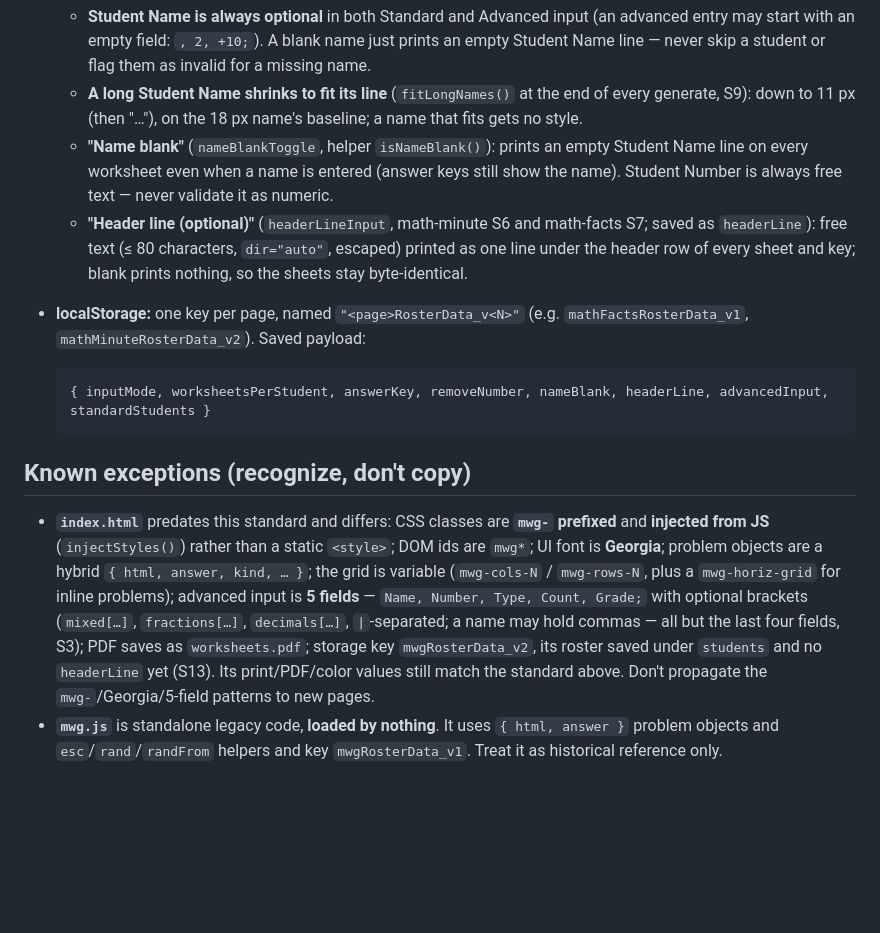
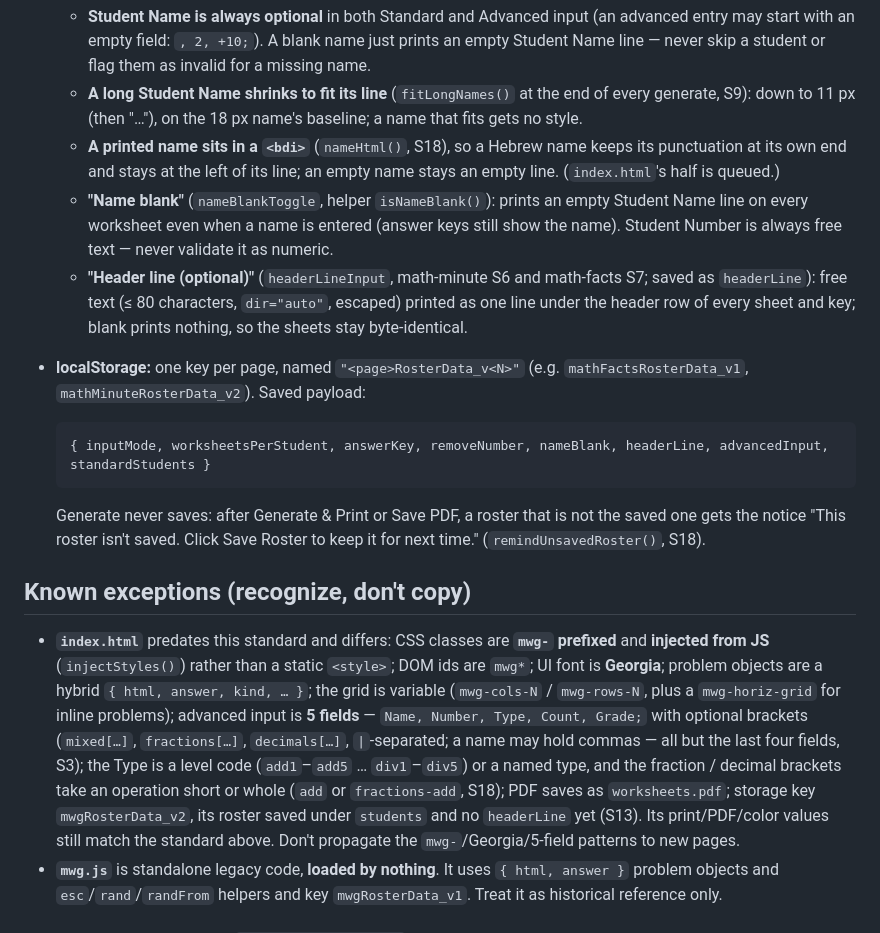
Before and after one commit to Hbleiberg/mathsheet, a Markdown page: CLAUDE.md, the part around the change. GitHub-like rendering; blank space fills up the shorter version.

Commit message:
CLAUDE.md: the unsaved-roster notice, the isolated printed name, index's type codes
Three lines for what S18 made shared or found undocumented: Generate never
saves and says so when the roster is not the saved one (all three pages); a
printed name sits in a <bdi> (the twins; index's half queued); index's
Advanced Type is a level code or a named type, its fraction / decimal brackets
short or whole.

Co-Authored-By: Claude Opus 5.5 <noreply@anthropic.com>
Claude-Session: https://claude.ai/code/session_01KpHdkPyj5s1MeEy4PyLfbY

````diff
--- a/CLAUDE.md
+++ b/CLAUDE.md
@@ -222,6 +222,8 @@ PDF is a rasterized mirror of the print layout (so output matches print exactly)
     Student Name line — never skip a student or flag them as invalid for a missing name.
   - **A long Student Name shrinks to fit its line** (`fitLongNames()` at the end of every generate, S9):
     down to 11 px (then "…"), on the 18 px name's baseline; a name that fits gets no style.
+  - **A printed name sits in a `<bdi>`** (`nameHtml()`, S18), so a Hebrew name keeps its punctuation at its own
+    end and stays at the left of its line; an empty name stays an empty line. (`index.html`'s half is queued.)
   - **"Name blank"** (`nameBlankToggle`, helper `isNameBlank()`): prints an empty Student
     Name line on every worksheet even when a name is entered (answer keys still show the
     name). Student Number is always free text — never validate it as numeric.
@@ -233,6 +235,8 @@ PDF is a rasterized mirror of the print layout (so output matches print exactly)
   ```js
   { inputMode, worksheetsPerStudent, answerKey, removeNumber, nameBlank, headerLine, advancedInput, standardStudents }
   ```
+  Generate never saves: after Generate & Print or Save PDF, a roster that is not the saved one gets the notice "This
+  roster isn't saved. Click Save Roster to keep it for next time." (`remindUnsavedRoster()`, S18).
 
 ## Known exceptions (recognize, don't copy)
 
@@ -242,7 +246,8 @@ PDF is a rasterized mirror of the print layout (so output matches print exactly)
   the grid is variable (`mwg-cols-N` / `mwg-rows-N`, plus a `mwg-horiz-grid` for inline
   problems); advanced input is **5 fields** — `Name, Number, Type, Count, Grade;` with
   optional brackets (`mixed[…]`, `fractions[…]`, `decimals[…]`, `|`-separated; a name may hold commas — all
-  but the last four fields, S3); PDF saves as
+  but the last four fields, S3); the Type is a level code (`add1`–`add5` … `div1`–`div5`) or a named type, and the
+  fraction / decimal brackets take an operation short or whole (`add` or `fractions-add`, S18); PDF saves as
   `worksheets.pdf`; storage key `mwgRosterData_v2`, its roster saved under `students` and no `headerLine` yet (S13). Its print/PDF/color values still match
   the standard above. Don't propagate the `mwg-`/Georgia/5-field patterns to new pages.
 - **`mwg.js`** is standalone legacy code, **loaded by nothing**. It uses `{ html, answer }`
````
